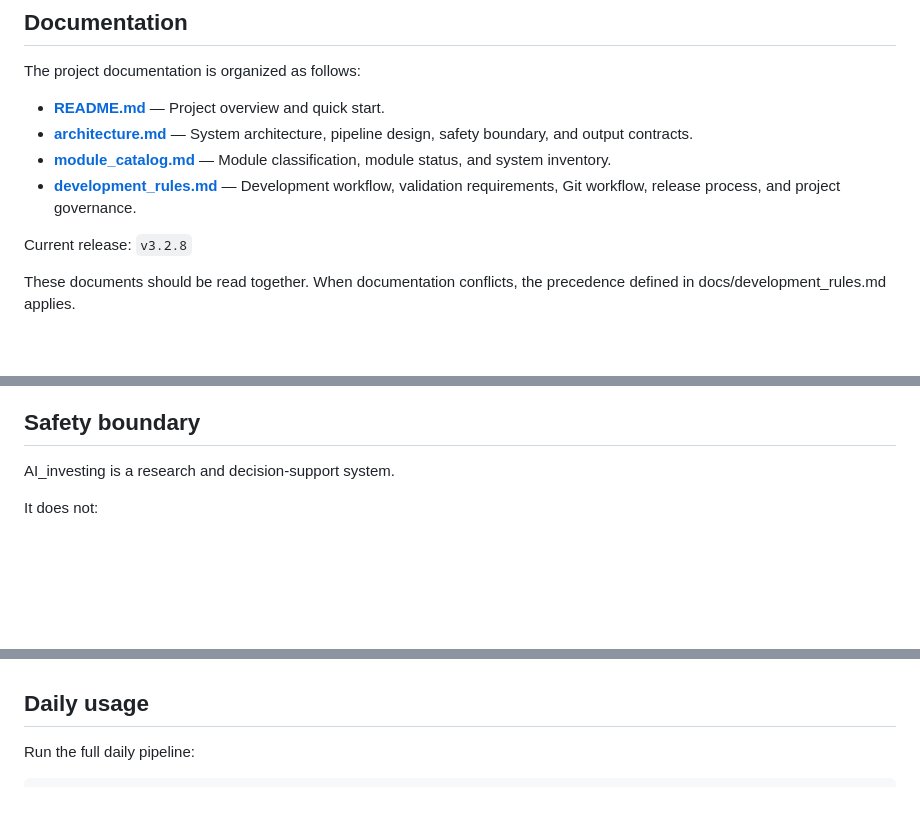
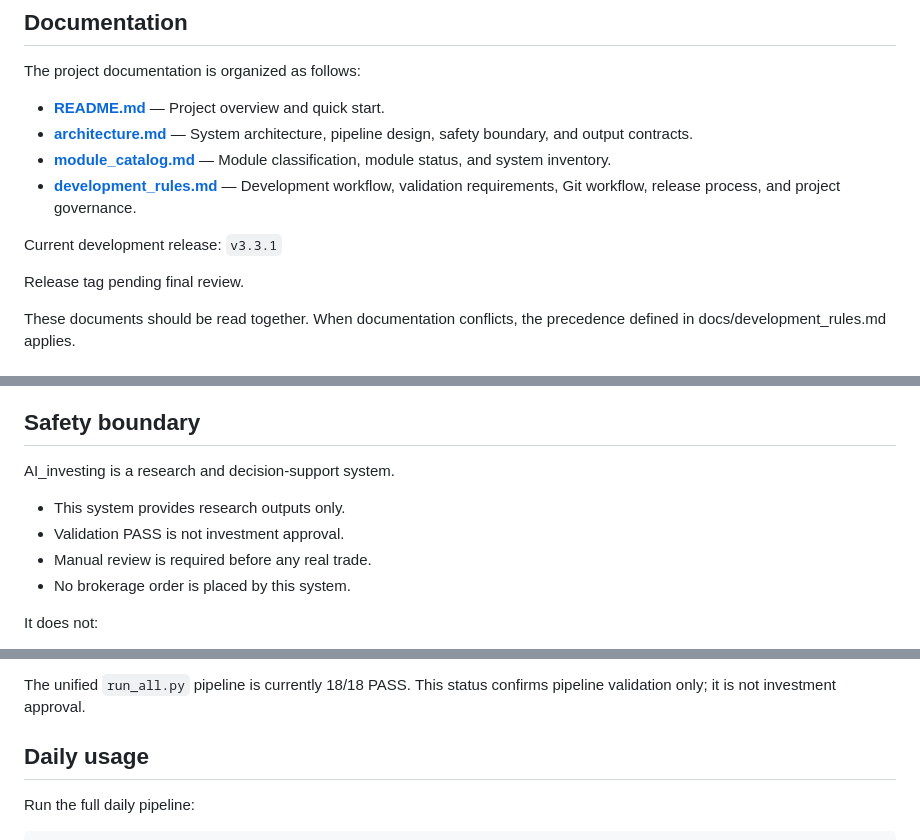
Before and after one commit to RobinFrank777/AI_investing, a Markdown page: README.md, 3 parts joined by grey strips. GitHub-like rendering; blank space fills up the shorter version.

Commit message:
docs: update README for v3.3.1 release

```diff
--- a/README.md
+++ b/README.md
@@ -11,7 +11,9 @@ The project documentation is organized as follows:
 - **[module_catalog.md](docs/module_catalog.md)** — Module classification, module status, and system inventory.
 - **[development_rules.md](docs/development_rules.md)** — Development workflow, validation requirements, Git workflow, release process, and project governance.
 
-Current release: `v3.2.8`
+Current development release: `v3.3.1`
+
+Release tag pending final review.
 
 These documents should be read together.
 When documentation conflicts, the precedence defined in
@@ -33,6 +35,11 @@ The system supports:
 ## Safety boundary
 
 AI_investing is a research and decision-support system.
+
+- This system provides research outputs only.
+- Validation PASS is not investment approval.
+- Manual review is required before any real trade.
+- No brokerage order is placed by this system.
 
 It does not:
 
@@ -116,3 +218,5 @@ system does not connect to a broker or submit orders.
+The unified `run_all.py` pipeline is currently 18/18 PASS. This status confirms
+pipeline validation only; it is not investment approval.
 
 ## Daily usage
 
```
Also changed, not shown: other parts of README.md (+95 -0 lines).
